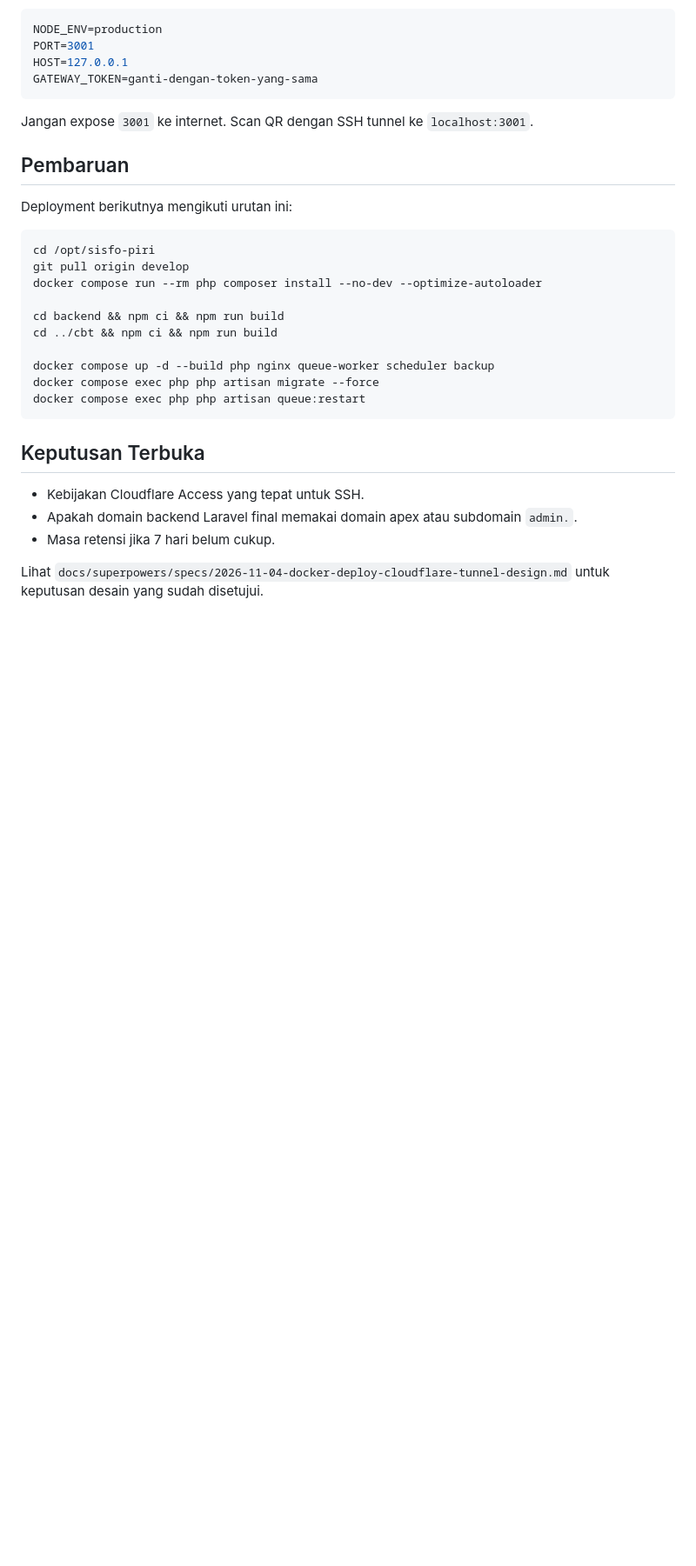
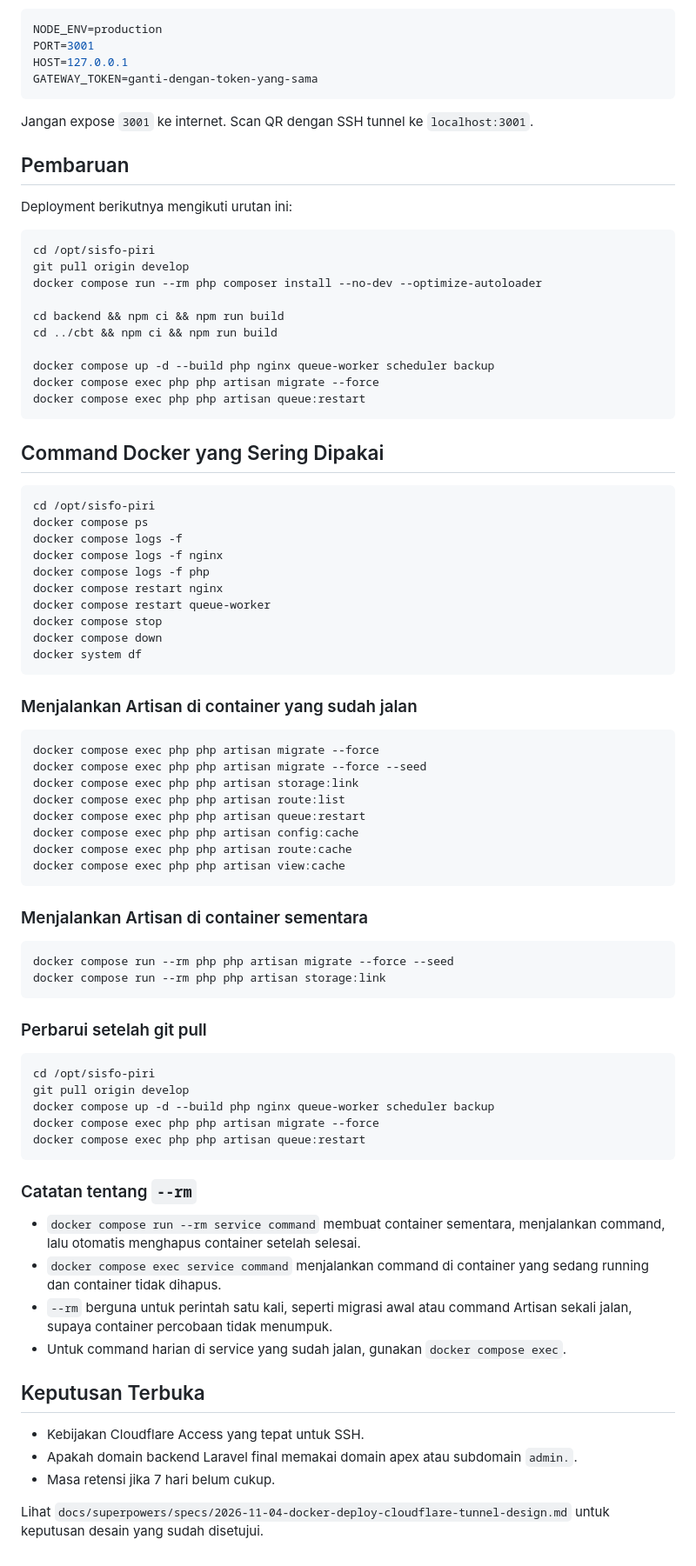
Before and after one commit to NiceCode9/sisfo-piri, a Markdown page: docs/deploy-docker-cloudflare.md, the part around the change. Shown at 87% size. Rendered like a GitHub page; blank space fills up the shorter version.

Commit message:
docs: add common Docker commands and explain --rm

````diff
--- a/docs/deploy-docker-cloudflare.md
+++ b/docs/deploy-docker-cloudflare.md
@@ -407,6 +407,57 @@ docker compose exec php php artisan migrate --force
 docker compose exec php php artisan queue:restart
 ```
 
+## Command Docker yang Sering Dipakai
+
+```bash
+cd /opt/sisfo-piri
+docker compose ps
+docker compose logs -f
+docker compose logs -f nginx
+docker compose logs -f php
+docker compose restart nginx
+docker compose restart queue-worker
+docker compose stop
+docker compose down
+docker system df
+```
+
+### Menjalankan Artisan di container yang sudah jalan
+
+```bash
+docker compose exec php php artisan migrate --force
+docker compose exec php php artisan migrate --force --seed
+docker compose exec php php artisan storage:link
+docker compose exec php php artisan route:list
+docker compose exec php php artisan queue:restart
+docker compose exec php php artisan config:cache
+docker compose exec php php artisan route:cache
+docker compose exec php php artisan view:cache
+```
+
+### Menjalankan Artisan di container sementara
+
+```bash
+docker compose run --rm php php artisan migrate --force --seed
+docker compose run --rm php php artisan storage:link
+```
+
+### Perbarui setelah git pull
+
+```bash
+cd /opt/sisfo-piri
+git pull origin develop
+docker compose up -d --build php nginx queue-worker scheduler backup
+docker compose exec php php artisan migrate --force
+docker compose exec php php artisan queue:restart
+```
+
+### Catatan tentang `--rm`
+
+- `docker compose run --rm service command` membuat container sementara, menjalankan command, lalu otomatis menghapus container setelah selesai.
+- `docker compose exec service command` menjalankan command di container yang sedang running dan container tidak dihapus.
+- `--rm` berguna untuk perintah satu kali, seperti migrasi awal atau command Artisan sekali jalan, supaya container percobaan tidak menumpuk.
+- Untuk command harian di service yang sudah jalan, gunakan `docker compose exec`.
 ## Keputusan Terbuka
 
 - Kebijakan Cloudflare Access yang tepat untuk SSH.
````
